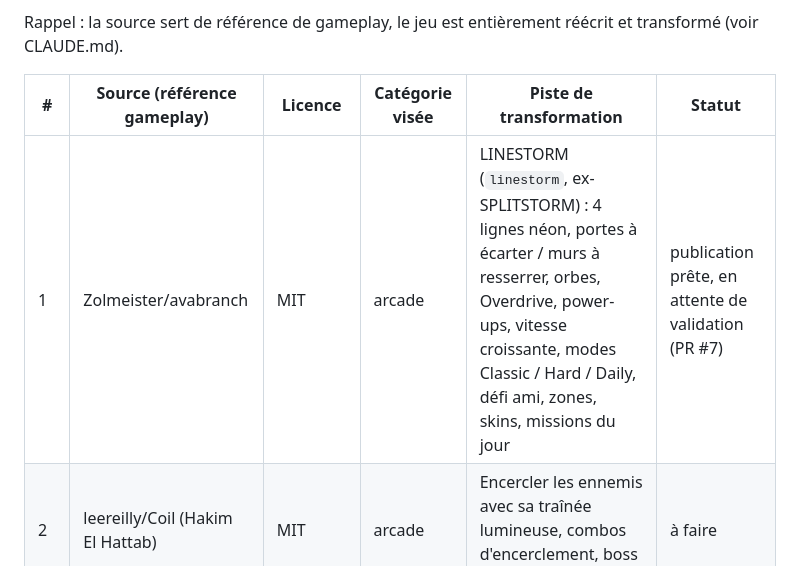
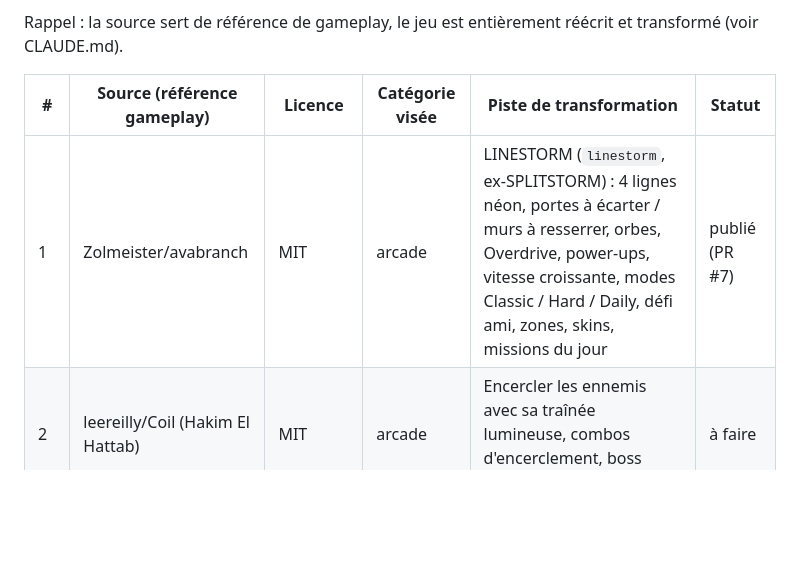
Before and after one commit to Valtech-services/RAGEQUIT, a Markdown page: backlog.md, the part around the change. Drawn GitHub-style; blank space fills up the shorter version.

Commit message:
Backlog : LINESTORM publié
Co-Authored-By: Claude Opus 5.5 <noreply@anthropic.com>
Claude-Session: https://claude.ai/code/session_01WgtLtEa5PX2Puc62KE9UXf

```diff
--- a/backlog.md
+++ b/backlog.md
@@ -6,7 +6,7 @@ Rappel : la source sert de référence de gameplay, le jeu est entièrement ré
 
 | # | Source (référence gameplay) | Licence | Catégorie visée | Piste de transformation | Statut |
 |---|---|---|---|---|---|
-| 1 | Zolmeister/avabranch | MIT | arcade | LINESTORM (`linestorm`, ex-SPLITSTORM) : 4 lignes néon, portes à écarter / murs à resserrer, orbes, Overdrive, power-ups, vitesse croissante, modes Classic / Hard / Daily, défi ami, zones, skins, missions du jour | publication prête, en attente de validation (PR #7) |
+| 1 | Zolmeister/avabranch | MIT | arcade | LINESTORM (`linestorm`, ex-SPLITSTORM) : 4 lignes néon, portes à écarter / murs à resserrer, orbes, Overdrive, power-ups, vitesse croissante, modes Classic / Hard / Daily, défi ami, zones, skins, missions du jour | publié (PR #7) |
 | 2 | leereilly/Coil (Hakim El Hattab) | MIT | arcade | Encercler les ennemis avec sa traînée lumineuse, combos d'encerclement, boss toutes les 5 vagues | à faire |
 | 3 | wwwtyro/Astray | Domaine public | challenge | Labyrinthe 3D à incliner (gyroscope sur mobile), chrono, labyrinthe du jour identique pour tous, score speedrun | à faire |
 | 4 | Zolmeister/zop | MIT | puzzle | Relier les couleurs identiques en un tracé, chaînes longues = bonus, mode contre la montre | à faire |
```
